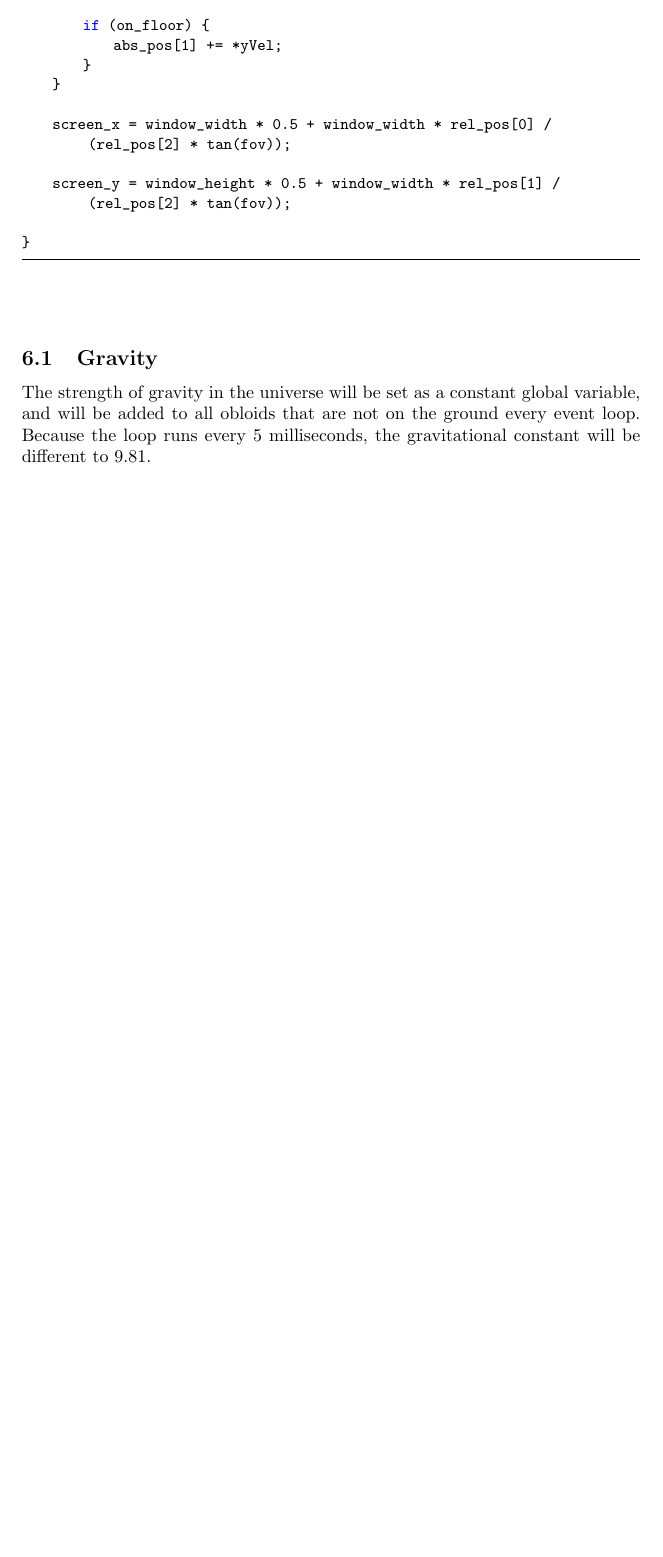
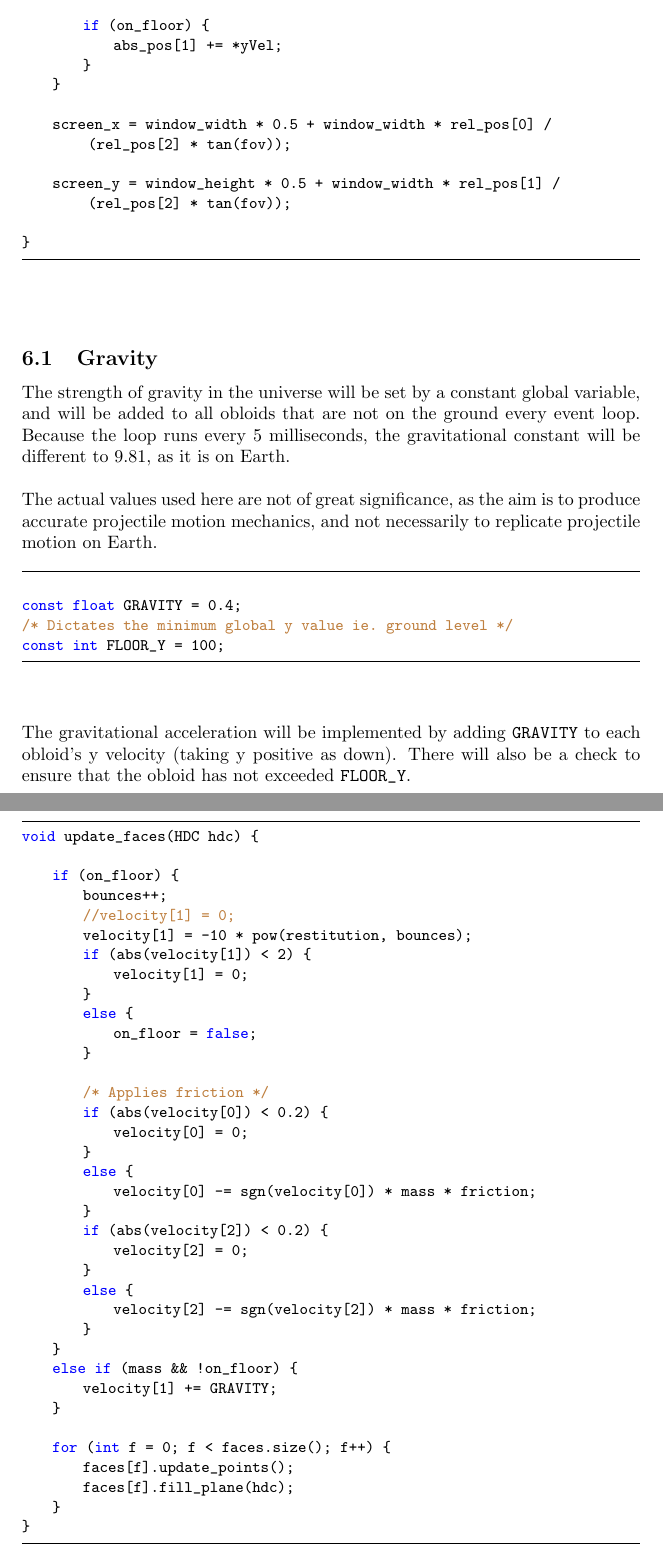
Before and after one commit to maximwebb/3D-engine, a LaTeX paper (latex writeup/3D physics engine.tex): part of page 19 of 19 before the commit and two parts of pages 19 and 20 of 20 after it, the two joined at a grey line, cut so that both start at the same text, the shorter picture padded with empty space. Compiled offline with pdfLaTeX.

Commit message:
Add subsection on gravity for write up

```diff
--- a/latex writeup/3D physics engine.tex
+++ b/latex writeup/3D physics engine.tex
@@ -547,5 +547,57 @@ void update() {
 }
 \end{lstlisting}
 \subsection{Gravity}
-The strength of gravity in the universe will be set as a constant global variable, and will be added to all obloids that are not on the ground every event loop. Because the loop runs every 5 milliseconds, the gravitational constant will be different to 9.81.
+The strength of gravity in the universe will be set by a constant global variable, and will be added to all obloids that are not on the ground every event loop. Because the loop runs every 5 milliseconds, the gravitational constant will be different to 9.81, as it is on Earth.
+\newline
+\newline
+The actual values used here are not of great significance, as the aim is to produce accurate projectile motion mechanics, and not necessarily to replicate projectile motion on Earth.
+
+\begin{lstlisting}
+
+const float GRAVITY = 0.4;
+/* Dictates the minimum global y value ie. ground level */
+const int FLOOR_Y = 100;
+
+\end{lstlisting}
+
+The gravitational acceleration will be implemented by adding \verb|GRAVITY| to each obloid's y velocity (taking y positive as down). There will also be a check to ensure that the obloid has not exceeded \verb|FLOOR_Y|.
+\newpage
+\begin{lstlisting}
+void update_faces(HDC hdc) {
+
+	if (on_floor) {
+		bounces++;
+		//velocity[1] = 0;
+		velocity[1] = -10 * pow(restitution, bounces);
+		if (abs(velocity[1]) < 2) {
+			velocity[1] = 0;
+		}
+		else {
+			on_floor = false;
+		}
+
+		/* Applies friction */
+		if (abs(velocity[0]) < 0.2) {
+			velocity[0] = 0;
+		}
+		else {
+			velocity[0] -= sgn(velocity[0]) * mass * friction;
+		}
+		if (abs(velocity[2]) < 0.2) {
+			velocity[2] = 0;
+		}
+		else {
+			velocity[2] -= sgn(velocity[2]) * mass * friction;
+		}
+	}
+	else if (mass && !on_floor) {
+		velocity[1] += GRAVITY;
+	}
+
+	for (int f = 0; f < faces.size(); f++) {
+		faces[f].update_points();
+		faces[f].fill_plane(hdc);
+	}
+}
+\end{lstlisting}
 \end{document}
```
Also changed, not shown: 1 other file.
